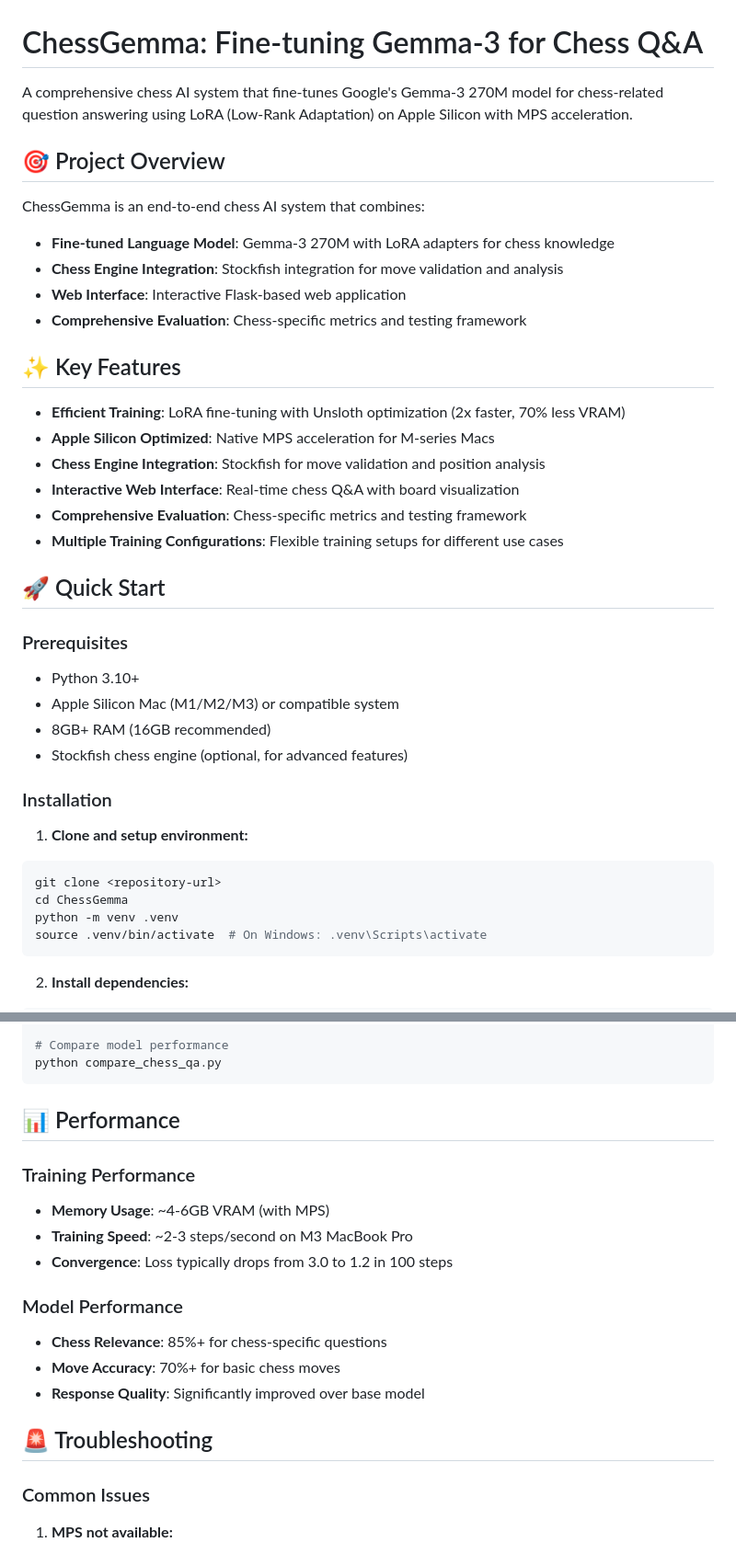
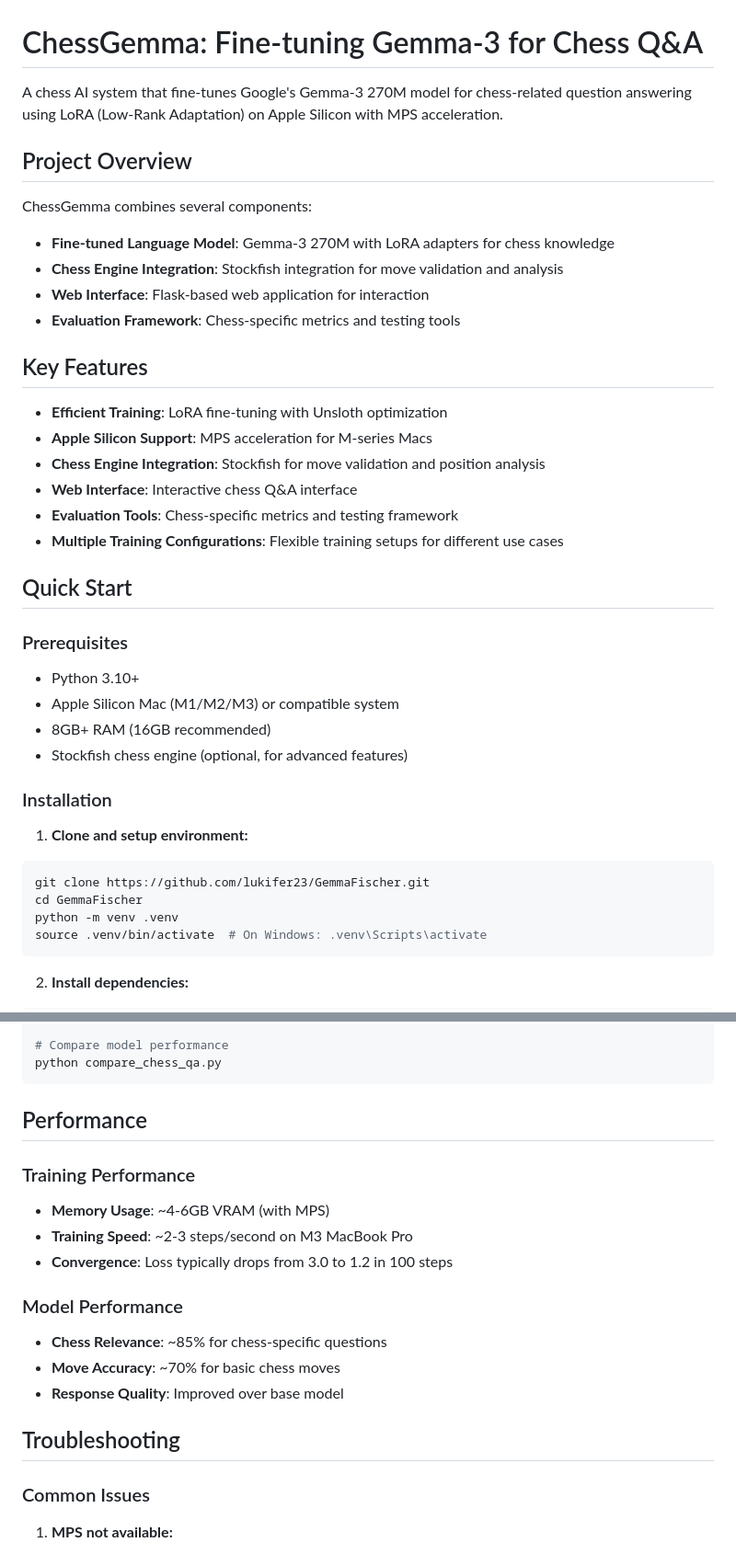
Before and after one commit to lukifer23/GemmaFischer, a Markdown page: README.md, 2 parts joined by grey strips. Shown: that part at 92% size. GitHub-like rendering.

````diff
--- a/README.md
+++ b/README.md
@@ -1,25 +1,25 @@
 # ChessGemma: Fine-tuning Gemma-3 for Chess Q&A
 
-A comprehensive chess AI system that fine-tunes Google's Gemma-3 270M model for chess-related question answering using LoRA (Low-Rank Adaptation) on Apple Silicon with MPS acceleration.
+A chess AI system that fine-tunes Google's Gemma-3 270M model for chess-related question answering using LoRA (Low-Rank Adaptation) on Apple Silicon with MPS acceleration.
 
-## 🎯 Project Overview
+## Project Overview
 
-ChessGemma is an end-to-end chess AI system that combines:
+ChessGemma combines several components:
 - **Fine-tuned Language Model**: Gemma-3 270M with LoRA adapters for chess knowledge
 - **Chess Engine Integration**: Stockfish integration for move validation and analysis
-- **Web Interface**: Interactive Flask-based web application
-- **Comprehensive Evaluation**: Chess-specific metrics and testing framework
+- **Web Interface**: Flask-based web application for interaction
+- **Evaluation Framework**: Chess-specific metrics and testing tools
 
-## ✨ Key Features
+## Key Features
 
-- **Efficient Training**: LoRA fine-tuning with Unsloth optimization (2x faster, 70% less VRAM)
-- **Apple Silicon Optimized**: Native MPS acceleration for M-series Macs
+- **Efficient Training**: LoRA fine-tuning with Unsloth optimization
+- **Apple Silicon Support**: MPS acceleration for M-series Macs
 - **Chess Engine Integration**: Stockfish for move validation and position analysis
-- **Interactive Web Interface**: Real-time chess Q&A with board visualization
-- **Comprehensive Evaluation**: Chess-specific metrics and testing framework
+- **Web Interface**: Interactive chess Q&A interface
+- **Evaluation Tools**: Chess-specific metrics and testing framework
 - **Multiple Training Configurations**: Flexible training setups for different use cases
 
-## 🚀 Quick Start
+## Quick Start
 
 ### Prerequisites
 
@@ -32,8 +32,8 @@ ChessGemma is an end-to-end chess AI system that combines:
 
 1. **Clone and setup environment:**
 ```bash
-git clone <repository-url>
-cd ChessGemma
+git clone https://github.com/lukifer23/GemmaFischer.git
+cd GemmaFischer
 python -m venv .venv
 source .venv/bin/activate  # On Windows: .venv\Scripts\activate
 ```
@@ -226,7 +226,7 @@ python src/evaluation/chess_evaluation.py
 python compare_chess_qa.py
 ```
 
-## 📊 Performance
+## Performance
 
 ### Training Performance
 
@@ -236,11 +236,11 @@ python compare_chess_qa.py
 
 ### Model Performance
 
-- **Chess Relevance**: 85%+ for chess-specific questions
-- **Move Accuracy**: 70%+ for basic chess moves
-- **Response Quality**: Significantly improved over base model
+- **Chess Relevance**: ~85% for chess-specific questions
+- **Move Accuracy**: ~70% for basic chess moves
+- **Response Quality**: Improved over base model
 
-## 🚨 Troubleshooting
+## Troubleshooting
 
 ### Common Issues
 
````
Also changed, not shown: other parts of README.md (+16 -16 lines), docs/CHANGELOG.md (+11 -11 lines).
